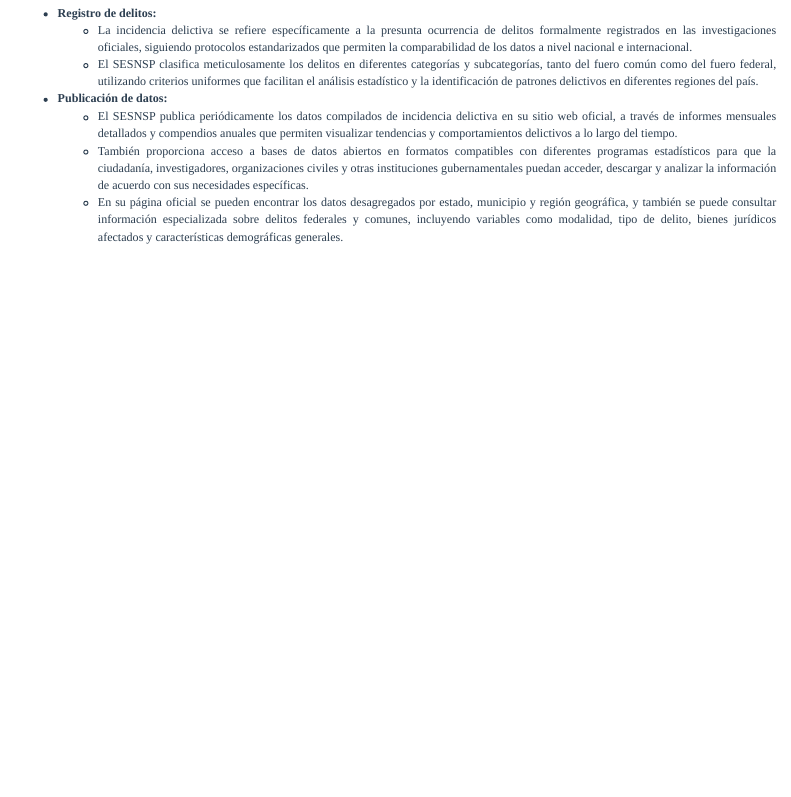
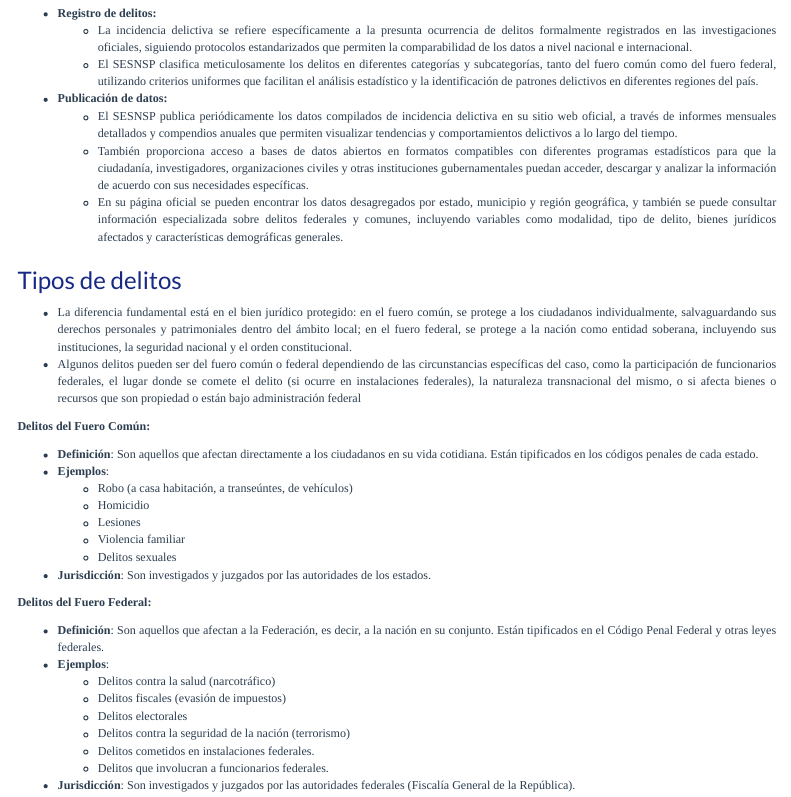
Before and after one commit to dvillasanao/2D_Density_Map, an R Markdown document (R/2d density map.Rmd): the page in a window 1100 px wide, from 1060 px down. Rendered offline with R 4.5, knitr and Pandoc, with nearby package versions; menus at the side of the page are left out; a web font asked for in the figures is replaced by an installed one.

Commit message:
2D Density Map

```diff
--- a/R/2d density map.Rmd
+++ b/R/2d density map.Rmd
@@ -183,3 +183,31 @@ El Secretariado Ejecutivo del Sistema Nacional de Seguridad Pública (SESNSP) re
     - El SESNSP publica periódicamente los datos compilados de incidencia delictiva en su sitio web oficial, a través de informes mensuales detallados y compendios anuales que permiten visualizar tendencias y comportamientos delictivos a lo largo del tiempo.
     - También proporciona acceso a bases de datos abiertos en formatos compatibles con diferentes programas estadísticos para que la ciudadanía, investigadores, organizaciones civiles y otras instituciones gubernamentales puedan acceder, descargar y analizar la información de acuerdo con sus necesidades específicas.
     - En su página oficial se pueden encontrar los datos desagregados por estado, municipio y región geográfica, y también se puede consultar información especializada sobre delitos federales y comunes, incluyendo variables como modalidad, tipo de delito, bienes jurídicos afectados y características demográficas generales.
+
+### Tipos de delitos
+
+- La diferencia fundamental está en el bien jurídico protegido: en el fuero común, se protege a los ciudadanos individualmente, salvaguardando sus derechos personales y patrimoniales dentro del ámbito local; en el fuero federal, se protege a la nación como entidad soberana, incluyendo sus instituciones, la seguridad nacional y el orden constitucional.
+- Algunos delitos pueden ser del fuero común o federal dependiendo de las circunstancias específicas del caso, como la participación de funcionarios federales, el lugar donde se comete el delito (si ocurre en instalaciones federales), la naturaleza transnacional del mismo, o si afecta bienes o recursos que son propiedad o están bajo administración federal
+
+**Delitos del Fuero Común:**
+
+- **Definición**: Son aquellos que afectan directamente a los ciudadanos en su vida cotidiana. Están tipificados en los códigos penales de cada estado.
+- **Ejemplos**:
+    - Robo (a casa habitación, a transeúntes, de vehículos)
+    - Homicidio
+    - Lesiones
+    - Violencia familiar
+    - Delitos sexuales
+- **Jurisdicción**: Son investigados y juzgados por las autoridades de los estados.
+
+**Delitos del Fuero Federal:**
+
+- **Definición**: Son aquellos que afectan a la Federación, es decir, a la nación en su conjunto. Están tipificados en el Código Penal Federal y otras leyes federales.
+- **Ejemplos**:
+    - Delitos contra la salud (narcotráfico)
+    - Delitos fiscales (evasión de impuestos)
+    - Delitos electorales
+    - Delitos contra la seguridad de la nación (terrorismo)
+    - Delitos cometidos en instalaciones federales.
+    - Delitos que involucran a funcionarios federales.
+- **Jurisdicción**: Son investigados y juzgados por las autoridades federales (Fiscalía General de la República).
```
Also changed, not shown: Output/2d-density-map.html.
